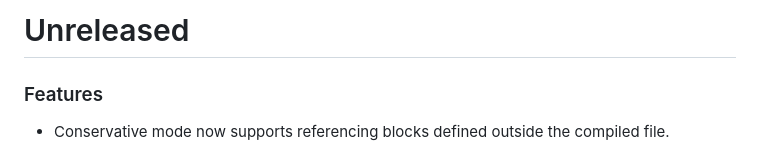
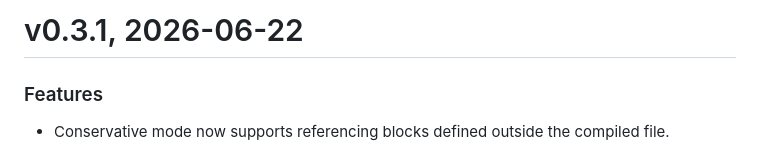
Before and after one commit to Jerry-licious/spec, a Markdown page: changelog.md, the part around the change. GitHub-like rendering.

Commit message:
Updated changelog.

```diff
--- a/changelog.md
+++ b/changelog.md
@@ -1,4 +1,4 @@
-# Unreleased
+# v0.3.1, 2026-06-22
 
 ### Features
 
```
